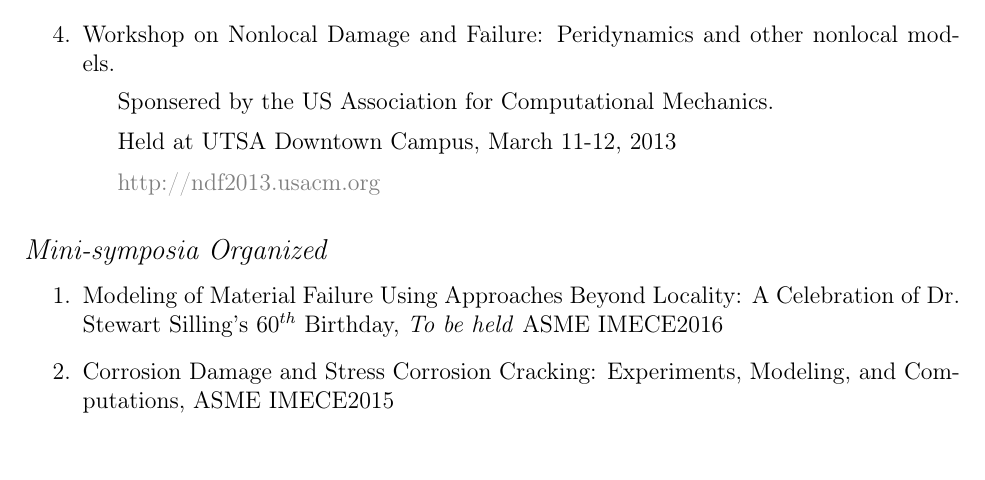
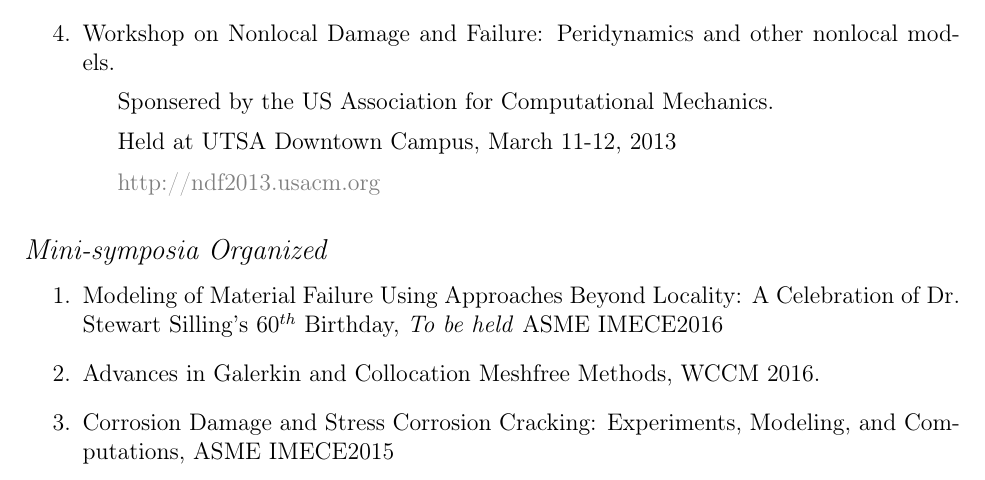
Before and after one commit to johntfoster/CV, a LaTeX CV (cv.tex, which reads sections/service.tex): part of page 12 of 14, cut so that both start at the same text, the shorter picture padded with empty space. Compiled offline with pdfLaTeX; a LaTeX package or settings file that is missing is left out.

Commit message:
Add wccm 2016 to service

```diff
--- a/sections/service.tex
+++ b/sections/service.tex
@@ -31,6 +31,7 @@
 
 \begin{enumerate}
     \item Modeling of Material Failure Using Approaches Beyond Locality: A Celebration of Dr. Stewart Silling's 60$^{th}$ Birthday, \emph{To be held} ASME IMECE2016
+    \item Advances in Galerkin and Collocation Meshfree Methods, WCCM 2016.
     \item Corrosion Damage and Stress Corrosion Cracking: Experiments, Modeling, and Computations, ASME IMECE2015
     \item Advances in nonlocal/peridynamic modeling: Symposia in honor of Dr.~Stewart Silling's 55$^{th}$ birthday, ASME IMECE2012.
     \item Multiscale methods and nonlocal theories for complex material behavior. USACM USNCCM12.
```
